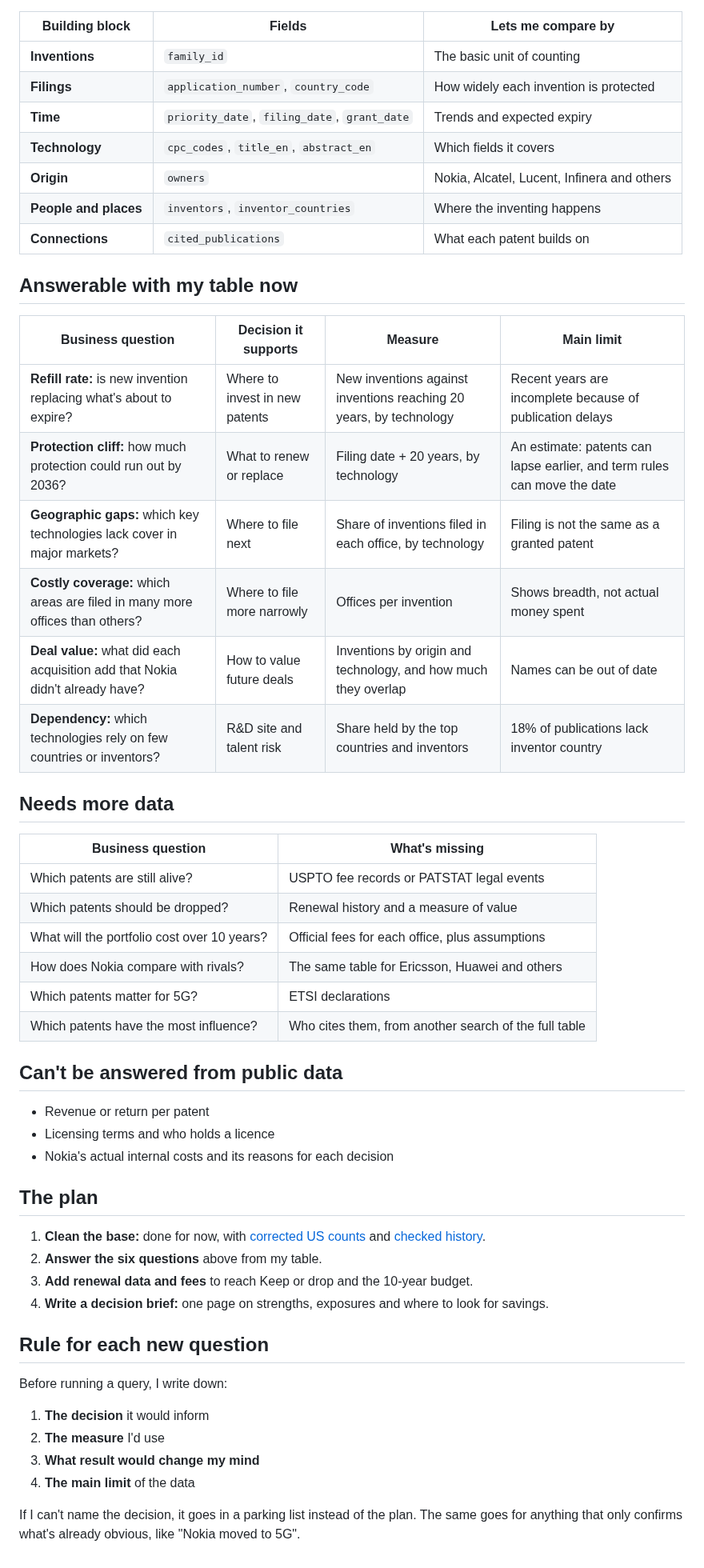
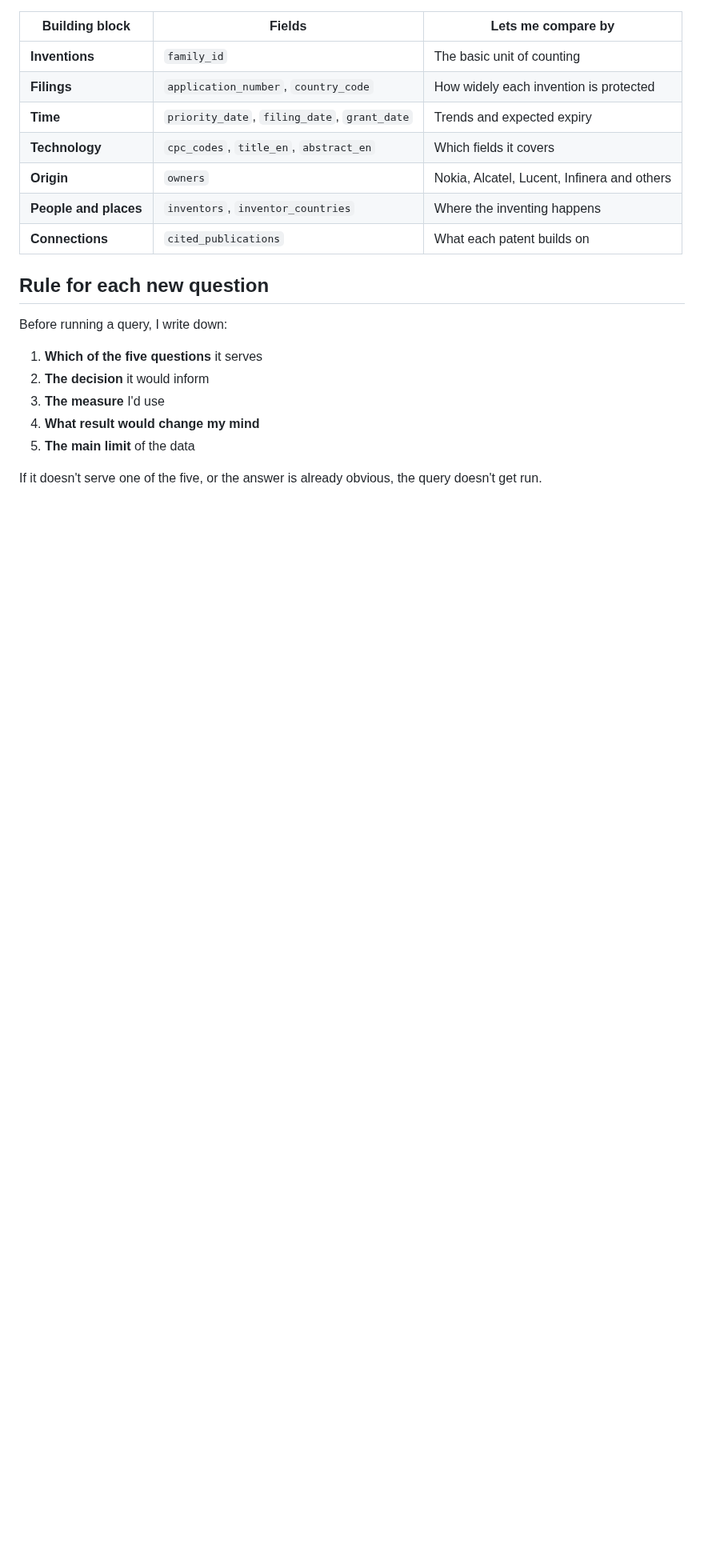
Before and after one commit to smyrnav/patent-portfolio-analysis, a Markdown page: docs/strategy.md, the part around one of its changes. Shown at 80% size. Drawn GitHub-style; blank space fills up the shorter version.

```diff
--- a/docs/strategy.md
+++ b/docs/strategy.md
@@ -26,48 +56,14 @@ This is my outside view of what a portfolio team needs. Nokia's real priorities
 | **People and places** | `inventors`, `inventor_countries` | Where the inventing happens |
 | **Connections** | `cited_publications` | What each patent builds on |
 
-## Answerable with my table now
-
-| Business question | Decision it supports | Measure | Main limit |
-|---|---|---|---|
-| **Refill rate:** is new invention replacing what's about to expire? | Where to invest in new patents | New inventions against inventions reaching 20 years, by technology | Recent years are incomplete because of publication delays |
-| **Protection cliff:** how much protection could run out by 2036? | What to renew or replace | Filing date + 20 years, by technology | An estimate: patents can lapse earlier, and term rules can move the date |
-| **Geographic gaps:** which key technologies lack cover in major markets? | Where to file next | Share of inventions filed in each office, by technology | Filing is not the same as a granted patent |
-| **Costly coverage:** which areas are filed in many more offices than others? | Where to file more narrowly | Offices per invention | Shows breadth, not actual money spent |
-| **Deal value:** what did each acquisition add that Nokia didn't already have? | How to value future deals | Inventions by origin and technology, and how much they overlap | Names can be out of date |
-| **Dependency:** which technologies rely on few countries or inventors? | R&D site and talent risk | Share held by the top countries and inventors | 18% of publications lack inventor country |
-
-## Needs more data
-
-| Business question | What's missing |
-|---|---|
-| Which patents are still alive? | USPTO fee records or PATSTAT legal events |
-| Which patents should be dropped? | Renewal history and a measure of value |
-| What will the portfolio cost over 10 years? | Official fees for each office, plus assumptions |
-| How does Nokia compare with rivals? | The same table for Ericsson, Huawei and others |
-| Which patents matter for 5G? | ETSI declarations |
-| Which patents have the most influence? | Who cites them, from another search of the full table |
-
-## Can't be answered from public data
-
-- Revenue or return per patent
-- Licensing terms and who holds a licence
-- Nokia's actual internal costs and its reasons for each decision
-
-## The plan
-
-1. **Clean the base:** done for now, with [corrected US counts](../data/processed/us_30y_recount.csv) and [checked history](sources.md).
-2. **Answer the six questions** above from my table.
-3. **Add renewal data and fees** to reach Keep or drop and the 10-year budget.
-4. **Write a decision brief:** one page on strengths, exposures and where to look for savings.
-
 ## Rule for each new question
 
 Before running a query, I write down:
 
-1. **The decision** it would inform
-2. **The measure** I'd use
-3. **What result would change my mind**
-4. **The main limit** of the data
+1. **Which of the five questions** it serves
+2. **The decision** it would inform
+3. **The measure** I'd use
+4. **What result would change my mind**
+5. **The main limit** of the data
 
-If I can't name the decision, it goes in a parking list instead of the plan. The same goes for anything that only confirms what's already obvious, like "Nokia moved to 5G".
+If it doesn't serve one of the five, or the answer is already obvious, the query doesn't get run.
```
Also changed, not shown: other parts of docs/strategy.md (+34 -4 lines), README.md (+2 -2 lines), docs/approach-changes.md (+8 -6 lines), docs/img/question_data_matrix.png, docs/img/question_map.png, 1 other file.
